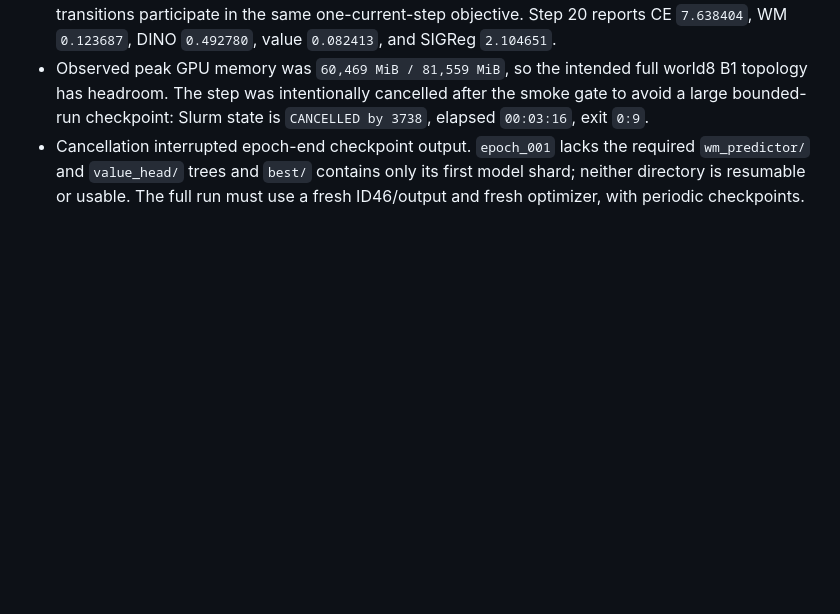
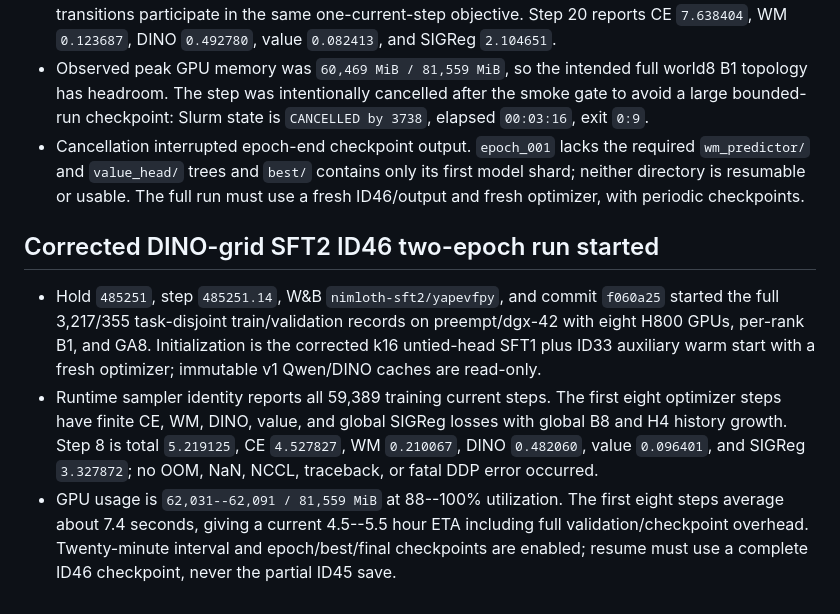
Before and after one commit to ART1st-s-Stuff/Nimloth, a Markdown page: ai_tasks/ai_progress/2026-07-23_sft2_dino_grid_refactor.md, the part around the change. Drawn GitHub-style; blank space fills up the shorter version.

Commit message:
docs(sft2): record full DINO run start

```diff
--- a/ai_tasks/ai_progress/2026-07-23_sft2_dino_grid_refactor.md
+++ b/ai_tasks/ai_progress/2026-07-23_sft2_dino_grid_refactor.md
@@ -195,3 +195,21 @@
   required `wm_predictor/` and `value_head/` trees and `best/` contains only its
   first model shard; neither directory is resumable or usable. The full run
   must use a fresh ID46/output and fresh optimizer, with periodic checkpoints.
+
+## Corrected DINO-grid SFT2 ID46 two-epoch run started
+
+- Hold `485251`, step `485251.14`, W&B `nimloth-sft2/yapevfpy`, and commit
+  `f060a25` started the full 3,217/355 task-disjoint train/validation records on
+  preempt/dgx-42 with eight H800 GPUs, per-rank B1, and GA8. Initialization is
+  the corrected k16 untied-head SFT1 plus ID33 auxiliary warm start with a fresh
+  optimizer; immutable v1 Qwen/DINO caches are read-only.
+- Runtime sampler identity reports all 59,389 training current steps. The first
+  eight optimizer steps have finite CE, WM, DINO, value, and global SIGReg
+  losses with global B8 and H4 history growth. Step 8 is total `5.219125`, CE
+  `4.527827`, WM `0.210067`, DINO `0.482060`, value `0.096401`, and SIGReg
+  `3.327872`; no OOM, NaN, NCCL, traceback, or fatal DDP error occurred.
+- GPU usage is `62,031--62,091 / 81,559 MiB` at 88--100% utilization. The first
+  eight steps average about 7.4 seconds, giving a current 4.5--5.5 hour ETA
+  including full validation/checkpoint overhead. Twenty-minute interval and
+  epoch/best/final checkpoints are enabled; resume must use a complete ID46
+  checkpoint, never the partial ID45 save.
```
Also changed, not shown: AI_branch_progress.md (+15 -0 lines).
